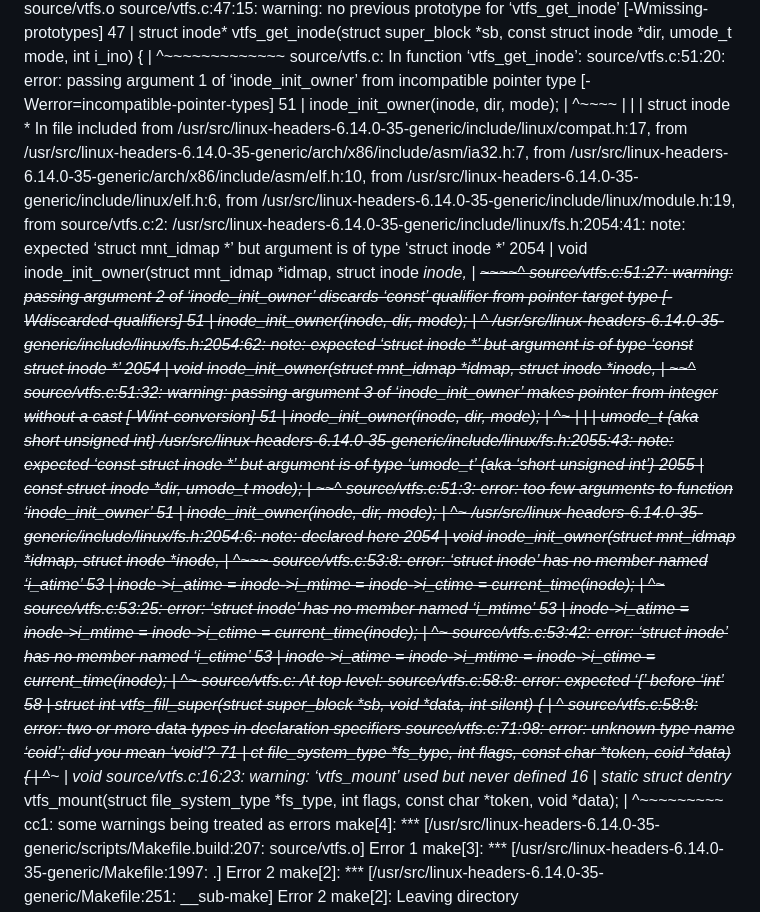
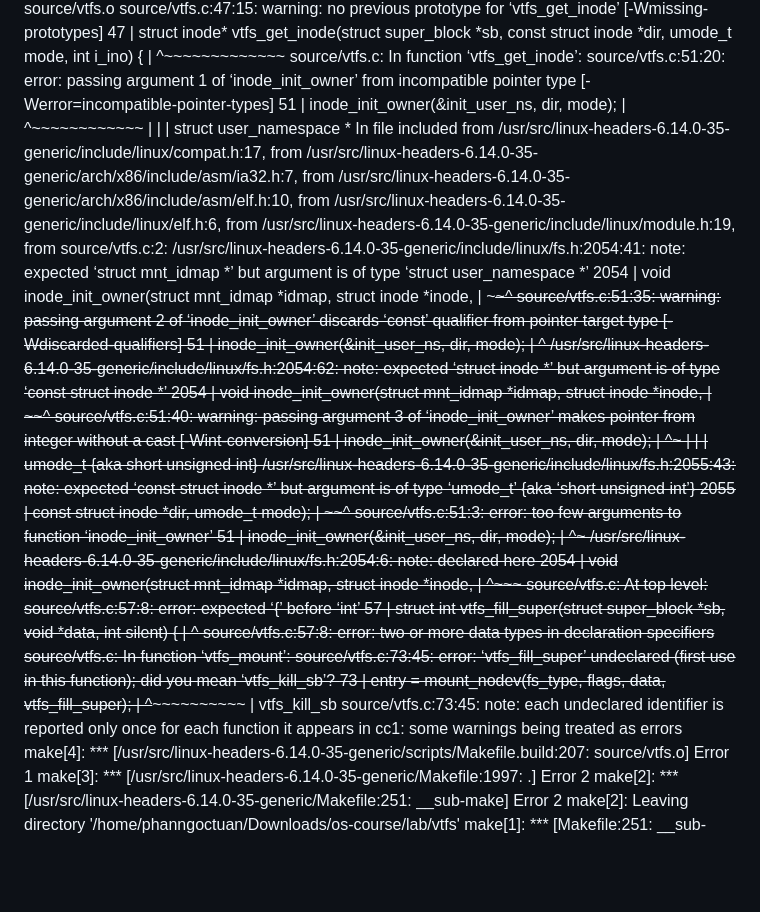
Before and after one commit to PNT131ITMO/Personal-Project, a Markdown page: README.md, the part around the change. GitHub-like rendering; blank space fills up the shorter version.

```diff
--- a/README.md
+++ b/README.md
@@ -10,60 +10,50 @@ source/vtfs.c:47:15: warning: no previous prototype for ‘vtfs_get_inode’ [-W
       |               ^~~~~~~~~~~~~~
 source/vtfs.c: In function ‘vtfs_get_inode’:
 source/vtfs.c:51:20: error: passing argument 1 of ‘inode_init_owner’ from incompatible pointer type [-Werror=incompatible-pointer-types]
-   51 |   inode_init_owner(inode, dir, mode);
-      |                    ^~~~~
+   51 |   inode_init_owner(&init_user_ns, dir, mode);
+      |                    ^~~~~~~~~~~~~
       |                    |
-      |                    struct inode *
+      |                    struct user_namespace *
 In file included from /usr/src/linux-headers-6.14.0-35-generic/include/linux/compat.h:17,
                  from /usr/src/linux-headers-6.14.0-35-generic/arch/x86/include/asm/ia32.h:7,
                  from /usr/src/linux-headers-6.14.0-35-generic/arch/x86/include/asm/elf.h:10,
                  from /usr/src/linux-headers-6.14.0-35-generic/include/linux/elf.h:6,
                  from /usr/src/linux-headers-6.14.0-35-generic/include/linux/module.h:19,
                  from source/vtfs.c:2:
-/usr/src/linux-headers-6.14.0-35-generic/include/linux/fs.h:2054:41: note: expected ‘struct mnt_idmap *’ but argument is of type ‘struct inode *’
+/usr/src/linux-headers-6.14.0-35-generic/include/linux/fs.h:2054:41: note: expected ‘struct mnt_idmap *’ but argument is of type ‘struct user_namespace *’
  2054 | void inode_init_owner(struct mnt_idmap *idmap, struct inode *inode,
       |                       ~~~~~~~~~~~~~~~~~~^~~~~
-source/vtfs.c:51:27: warning: passing argument 2 of ‘inode_init_owner’ discards ‘const’ qualifier from pointer target type [-Wdiscarded-qualifiers]
-   51 |   inode_init_owner(inode, dir, mode);
-      |                           ^~~
+source/vtfs.c:51:35: warning: passing argument 2 of ‘inode_init_owner’ discards ‘const’ qualifier from pointer target type [-Wdiscarded-qualifiers]
+   51 |   inode_init_owner(&init_user_ns, dir, mode);
+      |                                   ^~~
 /usr/src/linux-headers-6.14.0-35-generic/include/linux/fs.h:2054:62: note: expected ‘struct inode *’ but argument is of type ‘const struct inode *’
  2054 | void inode_init_owner(struct mnt_idmap *idmap, struct inode *inode,
       |                                                ~~~~~~~~~~~~~~^~~~~
-source/vtfs.c:51:32: warning: passing argument 3 of ‘inode_init_owner’ makes pointer from integer without a cast [-Wint-conversion]
-   51 |   inode_init_owner(inode, dir, mode);
-      |                                ^~~~
-      |                                |
-      |                                umode_t {aka short unsigned int}
+source/vtfs.c:51:40: warning: passing argument 3 of ‘inode_init_owner’ makes pointer from integer without a cast [-Wint-conversion]
+   51 |   inode_init_owner(&init_user_ns, dir, mode);
+      |                                        ^~~~
+      |                                        |
+      |                                        umode_t {aka short unsigned int}
 /usr/src/linux-headers-6.14.0-35-generic/include/linux/fs.h:2055:43: note: expected ‘const struct inode *’ but argument is of type ‘umode_t’ {aka ‘short unsigned int’}
  2055 |                       const struct inode *dir, umode_t mode);
       |                       ~~~~~~~~~~~~~~~~~~~~^~~
 source/vtfs.c:51:3: error: too few arguments to function ‘inode_init_owner’
-   51 |   inode_init_owner(inode, dir, mode);
+   51 |   inode_init_owner(&init_user_ns, dir, mode);
       |   ^~~~~~~~~~~~~~~~
 /usr/src/linux-headers-6.14.0-35-generic/include/linux/fs.h:2054:6: note: declared here
  2054 | void inode_init_owner(struct mnt_idmap *idmap, struct inode *inode,
       |      ^~~~~~~~~~~~~~~~
-source/vtfs.c:53:8: error: ‘struct inode’ has no member named ‘i_atime’
-   53 |   inode->i_atime = inode->i_mtime = inode->i_ctime = current_time(inode);
-      |        ^~
-source/vtfs.c:53:25: error: ‘struct inode’ has no member named ‘i_mtime’
-   53 |   inode->i_atime = inode->i_mtime = inode->i_ctime = current_time(inode);
-      |                         ^~
-source/vtfs.c:53:42: error: ‘struct inode’ has no member named ‘i_ctime’
-   53 |   inode->i_atime = inode->i_mtime = inode->i_ctime = current_time(inode);
-      |                                          ^~
 source/vtfs.c: At top level:
-source/vtfs.c:58:8: error: expected ‘{’ before ‘int’
-   58 | struct int vtfs_fill_super(struct super_block *sb, void *data, int silent) {
+source/vtfs.c:57:8: error: expected ‘{’ before ‘int’
+   57 | struct int vtfs_fill_super(struct super_block *sb, void *data, int silent) {
       |        ^~~
-source/vtfs.c:58:8: error: two or more data types in declaration specifiers
-source/vtfs.c:71:98: error: unknown type name ‘coid’; did you mean ‘void’?
-   71 | ct file_system_type *fs_type, int flags, const char *token, coid *data) {
-      |                                                             ^~~~
-      |                                                             void
-source/vtfs.c:16:23: warning: ‘vtfs_mount’ used but never defined
-   16 | static struct dentry* vtfs_mount(struct file_system_type *fs_type, int flags, const char *token, void *data);
-      |                       ^~~~~~~~~~
+source/vtfs.c:57:8: error: two or more data types in declaration specifiers
+source/vtfs.c: In function ‘vtfs_mount’:
+source/vtfs.c:73:45: error: ‘vtfs_fill_super’ undeclared (first use in this function); did you mean ‘vtfs_kill_sb’?
+   73 |   entry = mount_nodev(fs_type, flags, data, vtfs_fill_super);
+      |                                             ^~~~~~~~~~~~~~~
+      |                                             vtfs_kill_sb
+source/vtfs.c:73:45: note: each undeclared identifier is reported only once for each function it appears in
 cc1: some warnings being treated as errors
 make[4]: *** [/usr/src/linux-headers-6.14.0-35-generic/scripts/Makefile.build:207: source/vtfs.o] Error 1
 make[3]: *** [/usr/src/linux-headers-6.14.0-35-generic/Makefile:1997: .] Error 2
```
